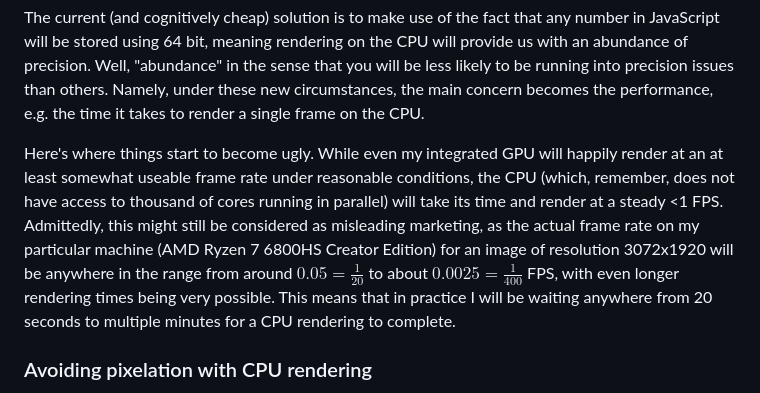
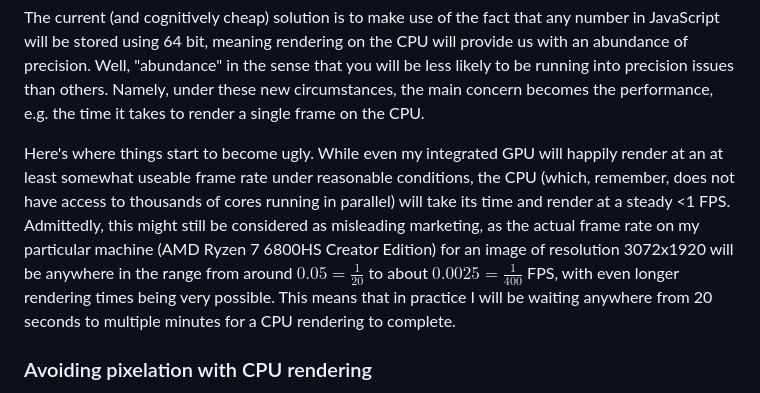
Before and after one commit to syn-ce/JuliaSetExplorer, a Markdown page: README.md, the part around the change. Drawn GitHub-style.

Commit message:
readme fix typo

```diff
--- a/README.md
+++ b/README.md
@@ -323,7 +323,7 @@ There is a problem, though: WebGL does not natively support double precision. Cl
 
 The current (and cognitively cheap) solution is to make use of the fact that any number in JavaScript will be stored using 64 bit, meaning rendering on the CPU will provide us with an abundance of precision. Well, "abundance" in the sense that you will be less likely to be running into precision issues than others. Namely, under these new circumstances, the main concern becomes the performance, e.g. the time it takes to render a single frame on the CPU.
 
-Here's where things start to become ugly. While even my integrated GPU will happily render at an at least somewhat useable frame rate under reasonable conditions, the CPU (which, remember, does not have access to thousand of cores running in parallel) will take its time and render at a steady <1 FPS. Admittedly, this might still be considered as misleading marketing, as the actual frame rate on my particular machine (AMD Ryzen 7 6800HS Creator Edition) for an image of resolution 3072x1920 will be anywhere in the range from around $0.05=\frac{1}{20}$ to about $0.0025=\frac{1}{400}$ FPS, with even longer rendering times being very possible. This means that in practice I will be waiting anywhere from 20 seconds to multiple minutes for a CPU rendering to complete.
+Here's where things start to become ugly. While even my integrated GPU will happily render at an at least somewhat useable frame rate under reasonable conditions, the CPU (which, remember, does not have access to thousands of cores running in parallel) will take its time and render at a steady <1 FPS. Admittedly, this might still be considered as misleading marketing, as the actual frame rate on my particular machine (AMD Ryzen 7 6800HS Creator Edition) for an image of resolution 3072x1920 will be anywhere in the range from around $0.05=\frac{1}{20}$ to about $0.0025=\frac{1}{400}$ FPS, with even longer rendering times being very possible. This means that in practice I will be waiting anywhere from 20 seconds to multiple minutes for a CPU rendering to complete.
 
 ### Avoiding pixelation with CPU rendering
 
```
